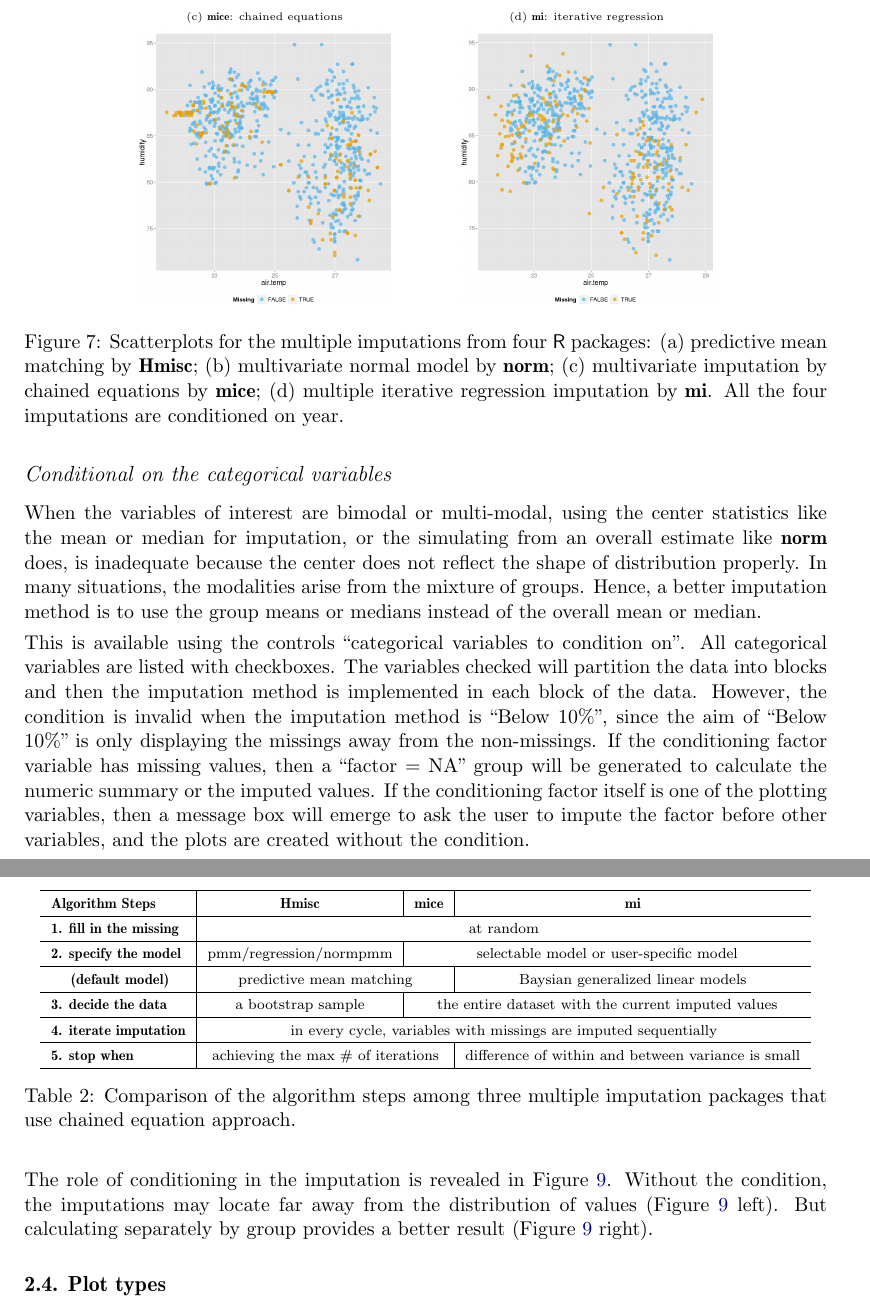
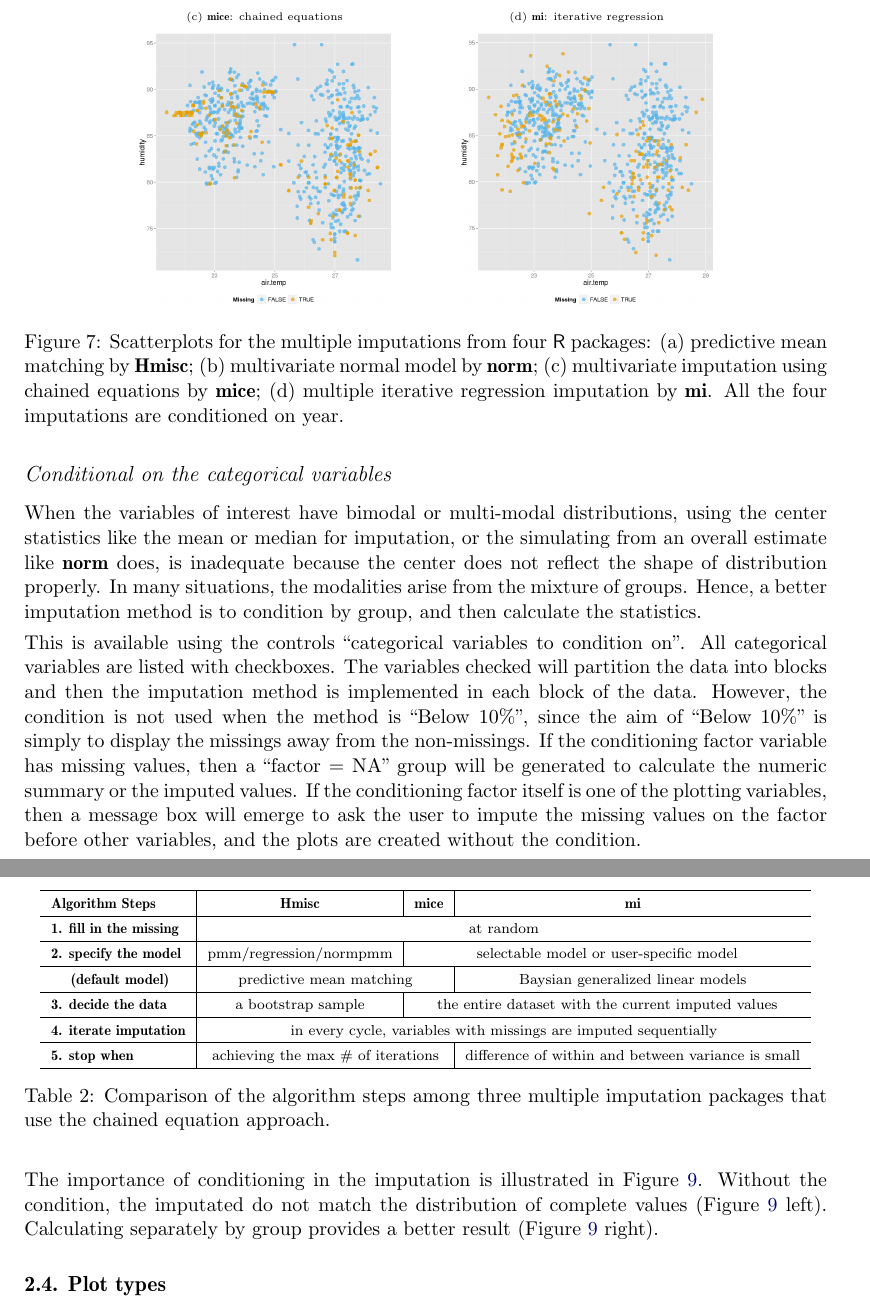
Before and after one commit to ggobi/paper-missingGUI, a LaTeX document (MissingDataGUI.tex): two parts of pages 10 and 11 of 23, joined at a grey line, cut so that both start at the same text. Compiled offline with pdfLaTeX.

Commit message:
page 10 tweaks

```diff
--- a/MissingDataGUI.tex
+++ b/MissingDataGUI.tex
@@ -265,7 +265,7 @@ The neighbor methods in \pkg{MissingDataGUI} can be seen as two special cases of
 \includegraphics[width=0.32\textwidth]{graph/fig3-8-mice-2} &  &  & \includegraphics[width=0.32\textwidth]{graph/fig3-9-mi-2}\tabularnewline
 \end{tabular}
 \par\end{centering}
-\caption{Scatterplots for the multiple imputations from four \proglang{R} packages: (a) predictive mean matching by \pkg{Hmisc}; (b) multivariate normal model by \pkg{norm}; (c) multivariate imputation by chained equations by \pkg{mice}; (d) multiple iterative regression imputation by \pkg{mi}. All the four imputations are conditioned on year.}
+\caption{Scatterplots for the multiple imputations from four \proglang{R} packages: (a) predictive mean matching by \pkg{Hmisc}; (b) multivariate normal model by \pkg{norm}; (c) multivariate imputation using chained equations by \pkg{mice}; (d) multiple iterative regression imputation by \pkg{mi}. All the four imputations are conditioned on year.}
 \label{fig:multiple-imputation}
 \end{figure}
 \par\end{center}
@@ -302,7 +302,7 @@ By default, $m=3$ chains are imputed and users can choose the number of chains.
 \hline
 \end{tabular}
 \par\end{centering}
-\caption{Comparison of the algorithm steps among three multiple imputation packages that use chained equation approach.}
+\caption{Comparison of the algorithm steps among three multiple imputation packages that use the chained equation approach.}
 \label{tab:compare-mi}
 \end{table}
 \par\end{center}
@@ -325,11 +325,11 @@ By default, $m=3$ chains are imputed and users can choose the number of chains.
 
 \subsubsection{Conditional on the categorical variables}
 
-When the variables of interest are bimodal or multi-modal, using the center statistics like the mean or median for imputation, or the simulating from an overall estimate like \pkg{norm} does, is inadequate because the center does not reflect the shape of distribution properly. In many situations, the modalities arise from the mixture of groups. Hence, a better imputation method is to use the group means or medians instead of the overall mean or median.
+When the variables of interest have bimodal or multi-modal distributions, using the center statistics like the mean or median for imputation, or the simulating from an overall estimate like \pkg{norm} does, is inadequate because the center does not reflect the shape of distribution properly. In many situations, the modalities arise from the mixture of groups. Hence, a better imputation method is to condition by group, and then calculate the statistics.
 
-This is available using the controls ``categorical variables to condition on''. All categorical variables are listed with checkboxes. The variables checked will partition the data into blocks and then the imputation method is implemented in each block of the data. However, the condition is invalid when the imputation method is ``Below 10\%'', since the aim of ``Below 10\%'' is only displaying the missings away from the non-missings. If the conditioning factor variable has missing values, then a ``factor = NA'' group will be generated to calculate the numeric summary or the imputed values. If the conditioning factor itself is one of the plotting variables, then a message box will emerge to ask the user to impute the factor before other variables, and the plots are created without the condition.
+This is available using the controls ``categorical variables to condition on''. All categorical variables are listed with checkboxes. The variables checked will partition the data into blocks and then the imputation method is implemented in each block of the data. However, the condition is not used when the method is ``Below 10\%'', since the aim of ``Below 10\%'' is simply to display the missings away from the non-missings. If the conditioning factor variable has missing values, then a ``factor = NA'' group will be generated to calculate the numeric summary or the imputed values. If the conditioning factor itself is one of the plotting variables, then a message box will emerge to ask the user to impute the missing values on the factor before other variables, and the plots are created without the condition.
 
-The role of conditioning in the imputation is revealed in Figure~\ref{fig: condition}. Without the condition, the imputations may locate far away from the distribution of values (Figure~\ref{fig: condition} left). But calculating separately by group provides a better result (Figure~\ref{fig: condition} right).
+The importance of conditioning in the imputation is illustrated in Figure~\ref{fig: condition}. Without the condition, the imputated do not match the distribution of complete values (Figure~\ref{fig: condition} left). Calculating separately by group provides a better result (Figure~\ref{fig: condition} right).
 
 
 \subsection{Plot types}\label{plottype}
```
Also changed, not shown: MissingDataGUI.tex (2 more changed lines).
